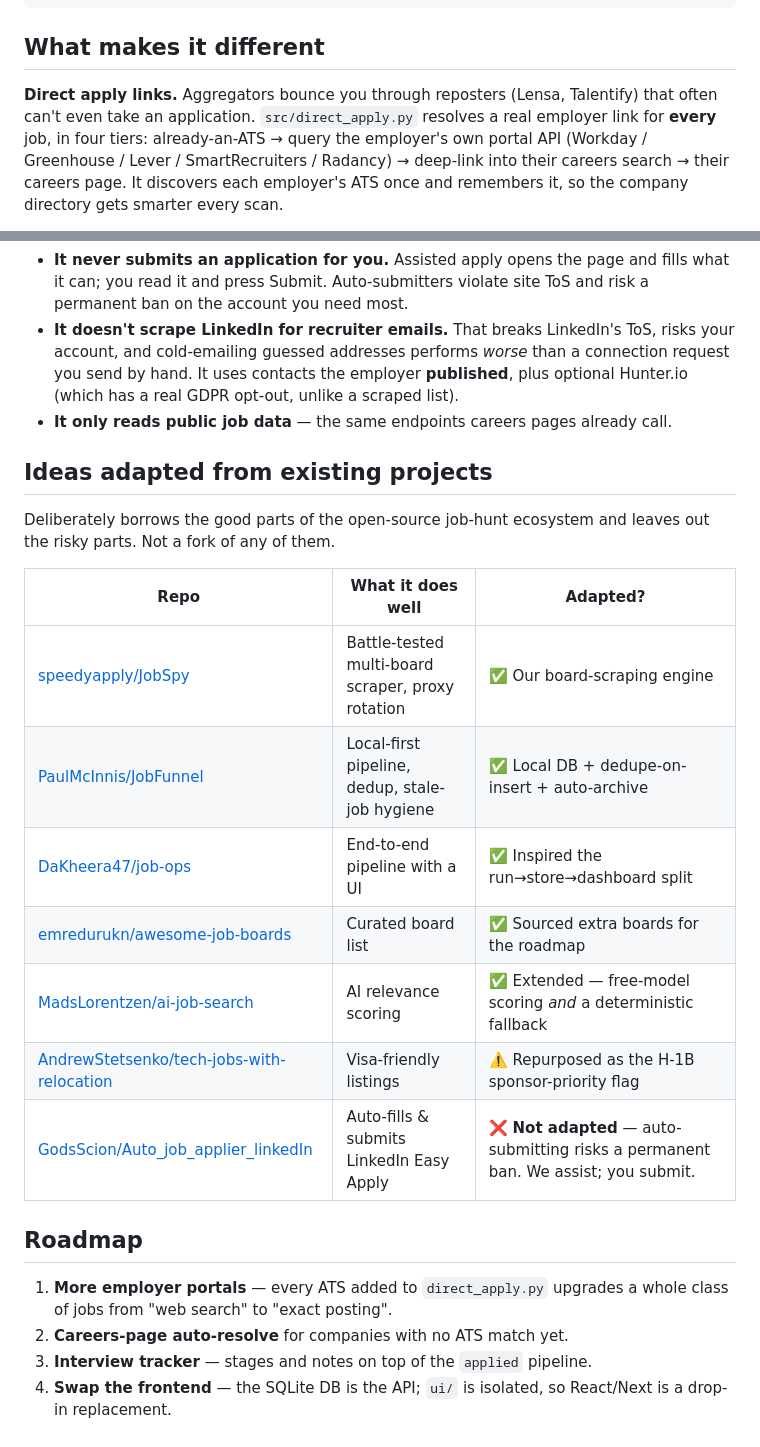
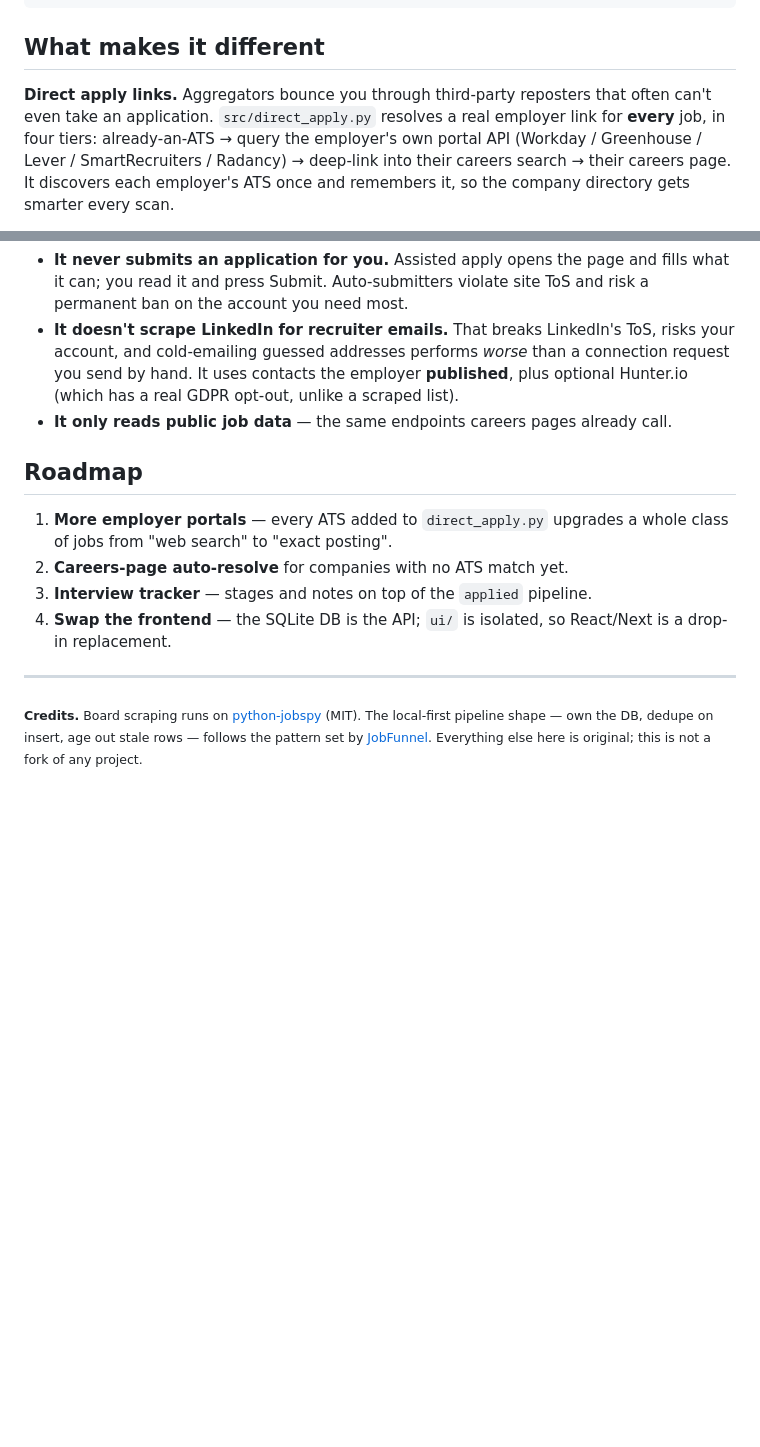
Before and after one commit to somu-analyst/Job-Search-Copilot, a Markdown page: README.md, 2 parts joined by grey strips. GitHub-like rendering; blank space fills up the shorter version.

```diff
--- a/README.md
+++ b/README.md
@@ -47,8 +47,8 @@ never get committed.
 
 ## What makes it different
 
-**Direct apply links.** Aggregators bounce you through reposters (Lensa, Talentify) that
-often can't even take an application. `src/direct_apply.py` resolves a real employer link
+**Direct apply links.** Aggregators bounce you through third-party reposters that often
+can't even take an application. `src/direct_apply.py` resolves a real employer link
 for **every** job, in four tiers: already-an-ATS → query the employer's own portal API
 (Workday / Greenhouse / Lever / SmartRecruiters / Radancy) → deep-link into their careers
 search → their careers page. It discovers each employer's ATS once and remembers it, so
@@ -105,21 +105,6 @@ resume they're holding.
   Hunter.io (which has a real GDPR opt-out, unlike a scraped list).
 - **It only reads public job data** — the same endpoints careers pages already call.
 
-## Ideas adapted from existing projects
-
-Deliberately borrows the good parts of the open-source job-hunt ecosystem and leaves out
-the risky parts. Not a fork of any of them.
-
-| Repo | What it does well | Adapted? |
-|------|-------------------|----------|
-| [speedyapply/JobSpy](https://github.com/speedyapply/JobSpy) | Battle-tested multi-board scraper, proxy rotation | ✅ Our board-scraping engine |
-| [PaulMcInnis/JobFunnel](https://github.com/PaulMcInnis/JobFunnel) | Local-first pipeline, dedup, stale-job hygiene | ✅ Local DB + dedupe-on-insert + auto-archive |
-| [DaKheera47/job-ops](https://github.com/DaKheera47/job-ops) | End-to-end pipeline with a UI | ✅ Inspired the run→store→dashboard split |
-| [emredurukn/awesome-job-boards](https://github.com/emredurukn/awesome-job-boards) | Curated board list | ✅ Sourced extra boards for the roadmap |
-| [MadsLorentzen/ai-job-search](https://github.com/MadsLorentzen/ai-job-search) | AI relevance scoring | ✅ Extended — free-model scoring *and* a deterministic fallback |
-| [AndrewStetsenko/tech-jobs-with-relocation](https://github.com/AndrewStetsenko/tech-jobs-with-relocation) | Visa-friendly listings | ⚠️ Repurposed as the H-1B sponsor-priority flag |
-| [GodsScion/Auto_job_applier_linkedIn](https://github.com/GodsScion/Auto_job_applier_linkedIn) | Auto-fills & submits LinkedIn Easy Apply | ❌ **Not adapted** — auto-submitting risks a permanent ban. We assist; you submit. |
-
 ## Roadmap
 
 1. **More employer portals** — every ATS added to `direct_apply.py` upgrades a whole
@@ -128,3 +113,10 @@ the risky parts. Not a fork of any of them.
 3. **Interview tracker** — stages and notes on top of the `applied` pipeline.
 4. **Swap the frontend** — the SQLite DB is the API; `ui/` is isolated, so React/Next is
    a drop-in replacement.
+
+---
+
+<sub>**Credits.** Board scraping runs on [python-jobspy](https://github.com/speedyapply/JobSpy)
+(MIT). The local-first pipeline shape — own the DB, dedupe on insert, age out stale rows —
+follows the pattern set by [JobFunnel](https://github.com/PaulMcInnis/JobFunnel). Everything
+else here is original; this is not a fork of any project.</sub>
```
Also changed, not shown: docs/ASKS.md (+12 -0 lines), assets/favicon-32.png, assets/favicon.png, assets/logo-180.png, assets/logo.png, 6 other files.
